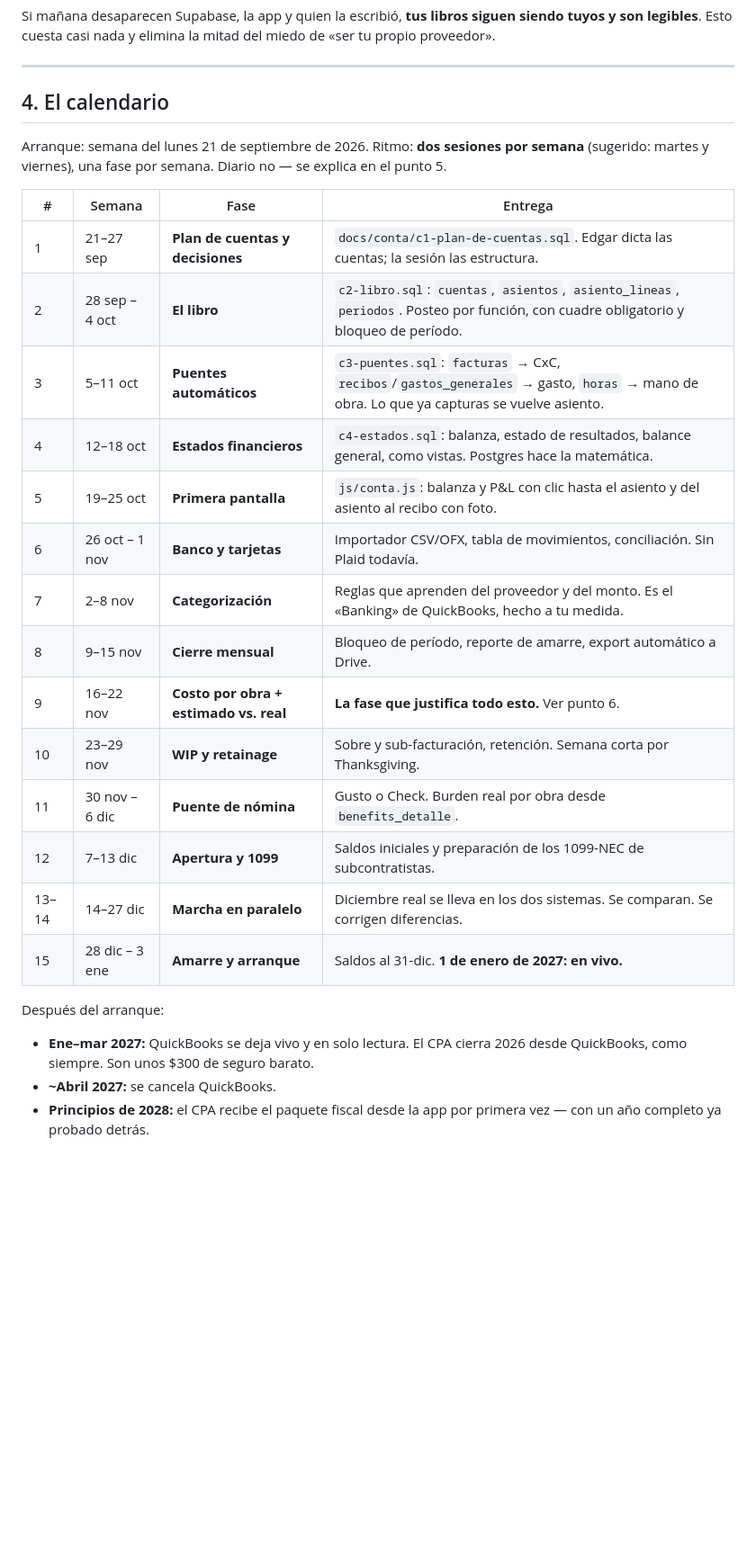
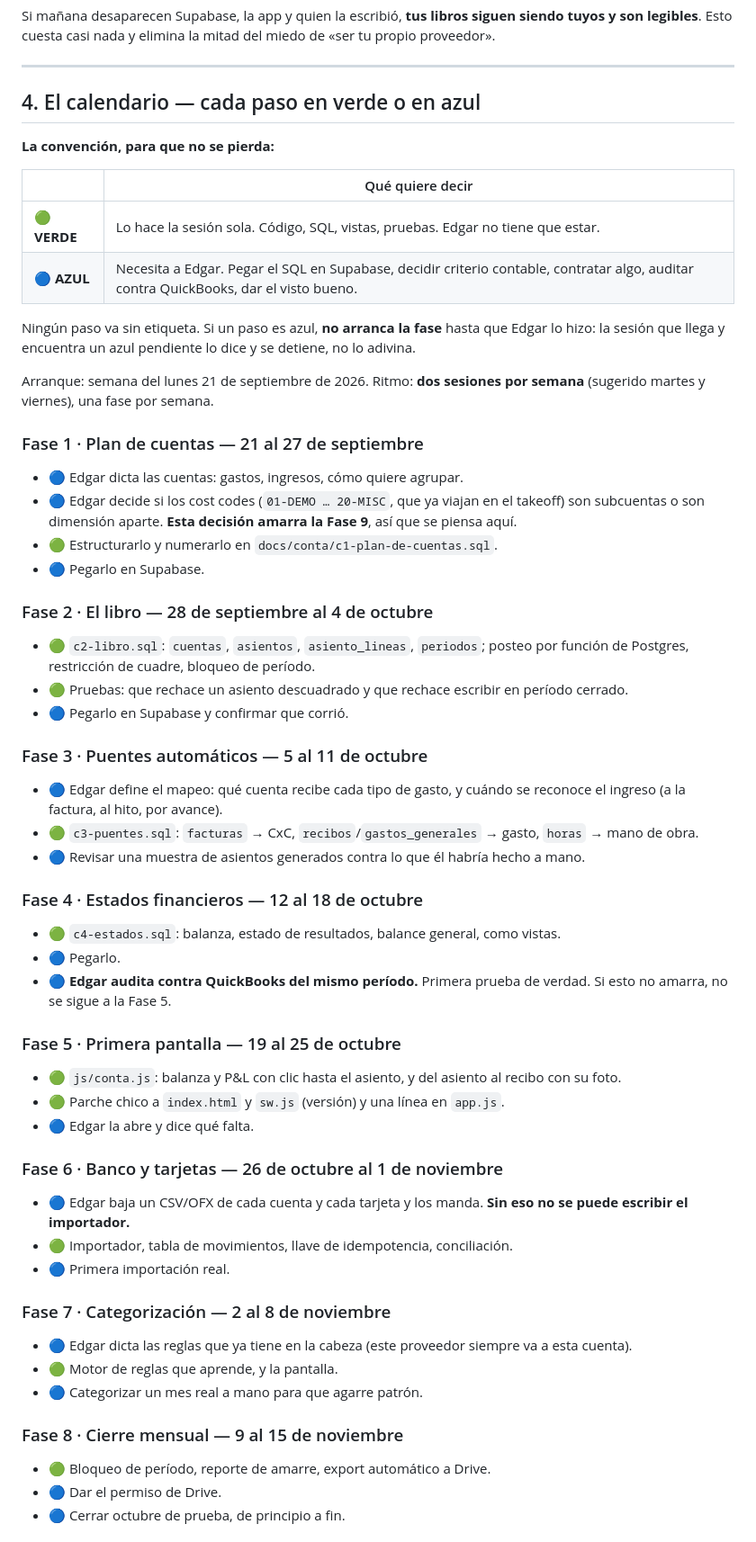
Before and after one commit to edgararboleya-rgb/max-power-panel, a Markdown page: docs/CONTA-PLAN.md, the part around one of its changes. Shown at 90% size. Rendered like a GitHub page; blank space fills up the shorter version.

```diff
--- a/docs/CONTA-PLAN.md
+++ b/docs/CONTA-PLAN.md
@@ -105,33 +109,61 @@ del miedo de «ser tu propio proveedor».
 
 ---
 
-## 4. El calendario
+## 4. El calendario — cada paso en verde o en azul
+
+**La convención, para que no se pierda:**
+
+| | Qué quiere decir |
+|---|---|
+| 🟢 **VERDE** | Lo hace la sesión sola. Código, SQL, vistas, pruebas. Edgar no tiene que estar. |
+| 🔵 **AZUL** | Necesita a Edgar. Pegar el SQL en Supabase, decidir criterio contable, contratar algo, auditar contra QuickBooks, dar el visto bueno. |
+
+Ningún paso va sin etiqueta. Si un paso es azul, **no arranca la fase** hasta
+que Edgar lo hizo: la sesión que llega y encuentra un azul pendiente lo dice y
+se detiene, no lo adivina.
 
 Arranque: semana del lunes 21 de septiembre de 2026.
-Ritmo: **dos sesiones por semana** (sugerido: martes y viernes), una fase por
-semana. Diario no — se explica en el punto 5.
+Ritmo: **dos sesiones por semana** (sugerido martes y viernes), una fase por
+semana.
 
-| # | Semana | Fase | Entrega |
-|---|---|---|---|
-| 1 | 21–27 sep | **Plan de cuentas y decisiones** | `docs/conta/c1-plan-de-cuentas.sql`. Edgar dicta las cuentas; la sesión las estructura. |
-| 2 | 28 sep – 4 oct | **El libro** | `c2-libro.sql`: `cuentas`, `asientos`, `asiento_lineas`, `periodos`. Posteo por función, con cuadre obligatorio y bloqueo de período. |
-| 3 | 5–11 oct | **Puentes automáticos** | `c3-puentes.sql`: `facturas` → CxC, `recibos`/`gastos_generales` → gasto, `horas` → mano de obra. Lo que ya capturas se vuelve asiento. |
-| 4 | 12–18 oct | **Estados financieros** | `c4-estados.sql`: balanza, estado de resultados, balance general, como vistas. Postgres hace la matemática. |
-| 5 | 19–25 oct | **Primera pantalla** | `js/conta.js`: balanza y P&L con clic hasta el asiento y del asiento al recibo con foto. |
-| 6 | 26 oct – 1 nov | **Banco y tarjetas** | Importador CSV/OFX, tabla de movimientos, conciliación. Sin Plaid todavía. |
-| 7 | 2–8 nov | **Categorización** | Reglas que aprenden del proveedor y del monto. Es el «Banking» de QuickBooks, hecho a tu medida. |
-| 8 | 9–15 nov | **Cierre mensual** | Bloqueo de período, reporte de amarre, export automático a Drive. |
-| 9 | 16–22 nov | **Costo por obra + estimado vs. real** | **La fase que justifica todo esto.** Ver punto 6. |
-| 10 | 23–29 nov | **WIP y retainage** | Sobre y sub-facturación, retención. Semana corta por Thanksgiving. |
-| 11 | 30 nov – 6 dic | **Puente de nómina** | Gusto o Check. Burden real por obra desde `benefits_detalle`. |
-| 12 | 7–13 dic | **Apertura y 1099** | Saldos iniciales y preparación de los 1099-NEC de subcontratistas. |
-| 13–14 | 14–27 dic | **Marcha en paralelo** | Diciembre real se lleva en los dos sistemas. Se comparan. Se corrigen diferencias. |
-| 15 | 28 dic – 3 ene | **Amarre y arranque** | Saldos al 31-dic. **1 de enero de 2027: en vivo.** |
+### Fase 1 · Plan de cuentas — 21 al 27 de septiembre
+- 🔵 Edgar dicta las cuentas: gastos, ingresos, cómo quiere agrupar.
+- 🔵 Edgar decide si los cost codes (`01-DEMO … 20-MISC`, que ya viajan en el takeoff) son subcuentas o son dimensión aparte. **Esta decisión amarra la Fase 9**, así que se piensa aquí.
+- 🟢 Estructurarlo y numerarlo en `docs/conta/c1-plan-de-cuentas.sql`.
+- 🔵 Pegarlo en Supabase.
 
-Después del arranque:
+### Fase 2 · El libro — 28 de septiembre al 4 de octubre
+- 🟢 `c2-libro.sql`: `cuentas`, `asientos`, `asiento_lineas`, `periodos`; posteo por función de Postgres, restricción de cuadre, bloqueo de período.
+- 🟢 Pruebas: que rechace un asiento descuadrado y que rechace escribir en período cerrado.
+- 🔵 Pegarlo en Supabase y confirmar que corrió.
 
-- **Ene–mar 2027:** QuickBooks se deja vivo y en solo lectura. El CPA cierra
-  2026 desde QuickBooks, como siempre. Son unos $300 de seguro barato.
-- **~Abril 2027:** se cancela QuickBooks.
-- **Principios de 2028:** el CPA recibe el paquete fiscal desde la app por
-  primera vez — con un año completo ya probado detrás.
+### Fase 3 · Puentes automáticos — 5 al 11 de octubre
+- 🔵 Edgar define el mapeo: qué cuenta recibe cada tipo de gasto, y cuándo se reconoce el ingreso (a la factura, al hito, por avance).
+- 🟢 `c3-puentes.sql`: `facturas` → CxC, `recibos`/`gastos_generales` → gasto, `horas` → mano de obra.
+- 🔵 Revisar una muestra de asientos generados contra lo que él habría hecho a mano.
+
+### Fase 4 · Estados financieros — 12 al 18 de octubre
+- 🟢 `c4-estados.sql`: balanza, estado de resultados, balance general, como vistas.
+- 🔵 Pegarlo.
+- 🔵 **Edgar audita contra QuickBooks del mismo período.** Primera prueba de verdad. Si esto no amarra, no se sigue a la Fase 5.
+
+### Fase 5 · Primera pantalla — 19 al 25 de octubre
+- 🟢 `js/conta.js`: balanza y P&L con clic hasta el asiento, y del asiento al recibo con su foto.
+- 🟢 Parche chico a `index.html` y `sw.js` (versión) y una línea en `app.js`.
+- 🔵 Edgar la abre y dice qué falta.
+
+### Fase 6 · Banco y tarjetas — 26 de octubre al 1 de noviembre
+- 🔵 Edgar baja un CSV/OFX de cada cuenta y cada tarjeta y los manda. **Sin eso no se puede escribir el importador.**
+- 🟢 Importador, tabla de movimientos, llave de idempotencia, conciliación.
+- 🔵 Primera importación real.
+
+### Fase 7 · Categorización — 2 al 8 de noviembre
+- 🔵 Edgar dicta las reglas que ya tiene en la cabeza (este proveedor siempre va a esta cuenta).
+- 🟢 Motor de reglas que aprende, y la pantalla.
+- 🔵 Categorizar un mes real a mano para que agarre patrón.
+
+### Fase 8 · Cierre mensual — 9 al 15 de noviembre
+- 🟢 Bloqueo de período, reporte de amarre, export automático a Drive.
+- 🔵 Dar el permiso de Drive.
+- 🔵 Cerrar octubre de prueba, de principio a fin.
+
```
Also changed, not shown: other parts of docs/CONTA-PLAN.md (+73 -14 lines).
